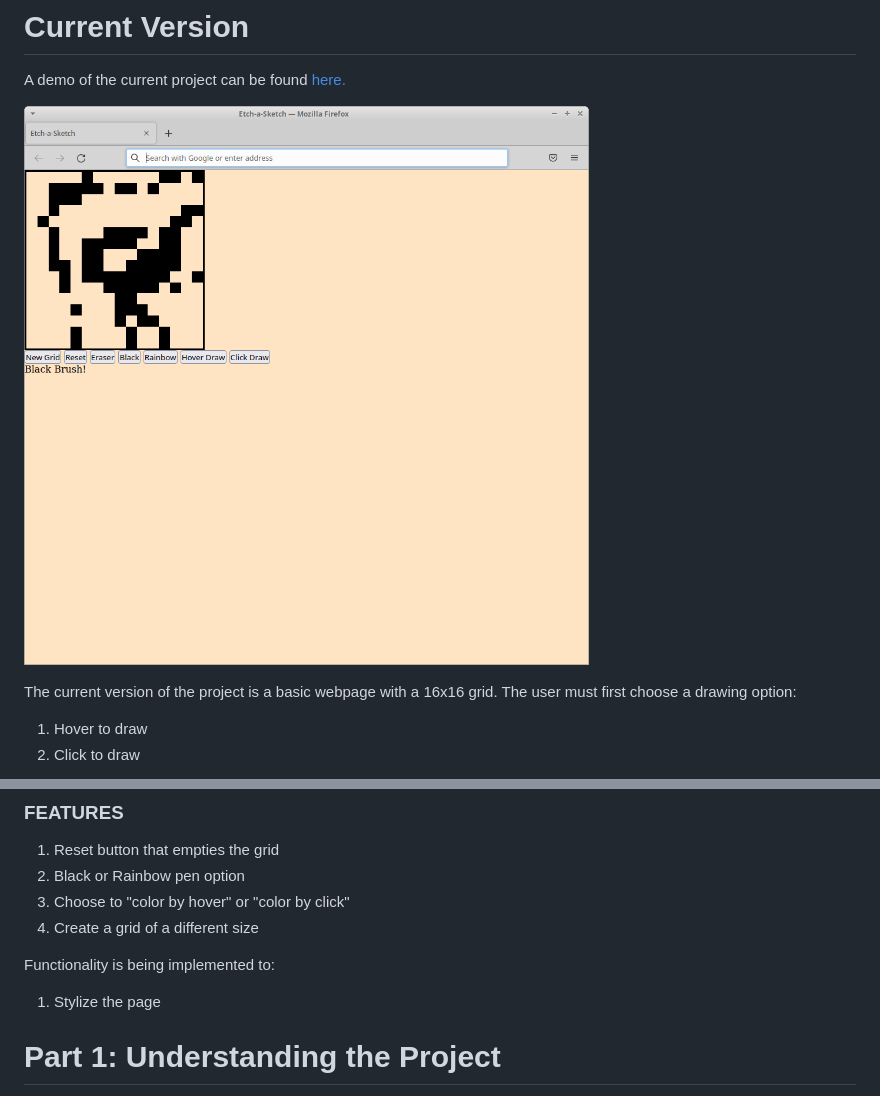
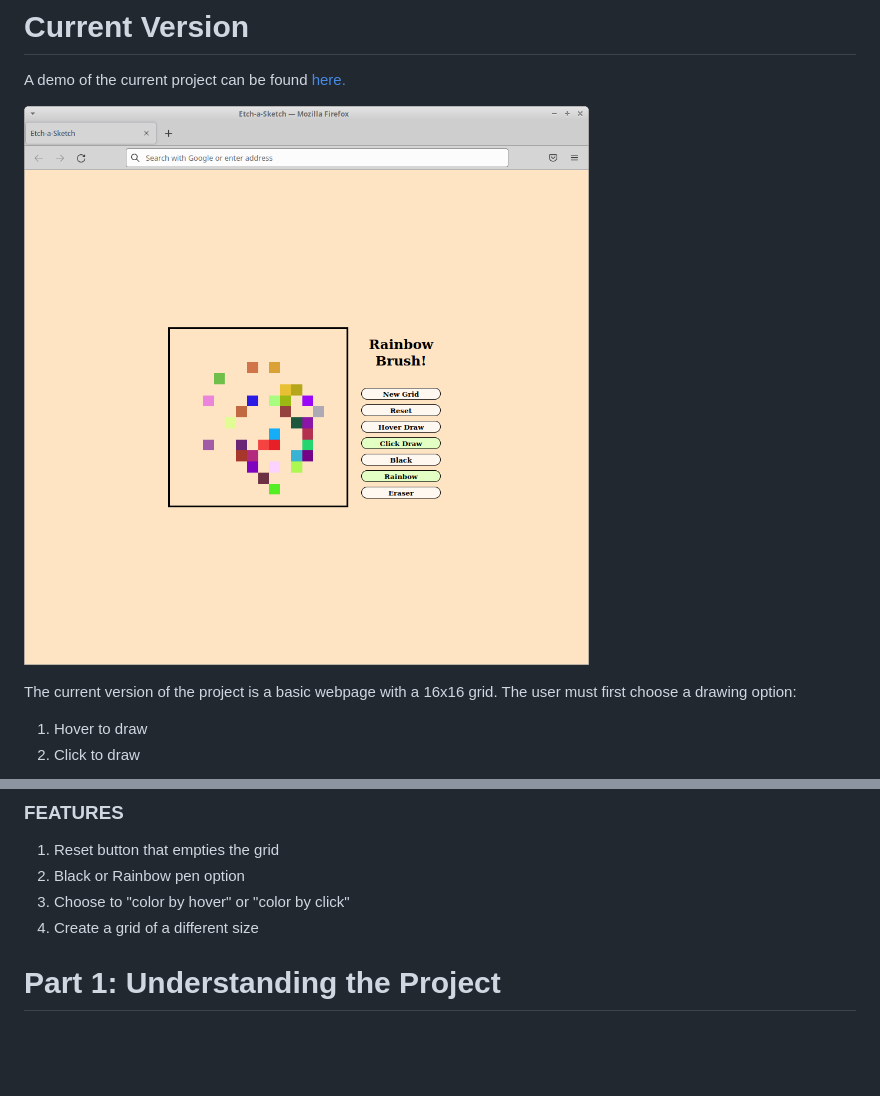
Before and after one commit to thejulianflores/etch-a-sketch, a Markdown page: README.md, 2 parts joined by grey strips. GitHub-like rendering; pictures changed too: img/prototype4.png (added); blank space fills up the shorter version.

Commit message:
Update the app screenshot

```diff
--- a/README.md
+++ b/README.md
@@ -6,7 +6,7 @@ This project is an implementation of a 16x16 Etch-a-Sketch. The outline for the
 
 A demo of the current project can be found [here.](https://thejulianflores.github.io/etch-a-sketch/)
 
-![A prototype](img/prototype3.png)
+![A prototype](img/prototype4.png)
 
 The current version of the project is a basic webpage with a 16x16 grid. The user must first choose a drawing option:
 
@@ -30,10 +30,6 @@ The user can also create a grid of a custom size with the "New Grid" button.
 3. Choose to "color by hover" or "color by click"
 4. Create a grid of a different size
 
-Functionality is being implemented to:
-
-1. Stylize the page
-
 # Part 1: Understanding the Project
 
 The finished product will be a 16x16 grid of white squares. When the user hovers their mouse over a box, the box will change to a random color value.
```
